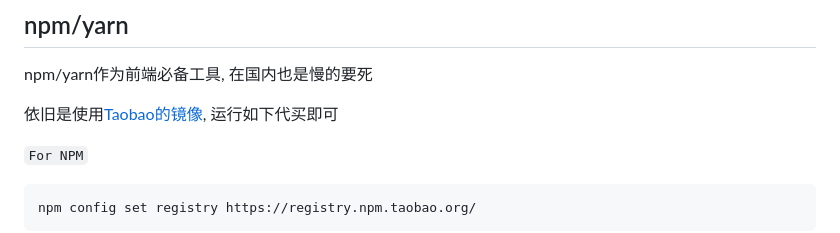
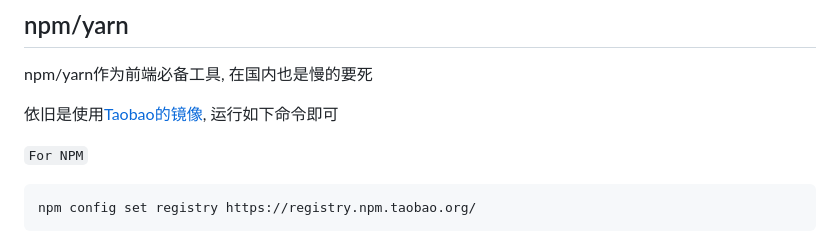
Before and after one commit to lgtm-migrator/wiki, a Markdown page: wikifile/tools/china-mirror.md, the part around the change. GitHub-like rendering.

```diff
--- a/wikifile/tools/china-mirror.md
+++ b/wikifile/tools/china-mirror.md
@@ -23,7 +23,7 @@ Note: 在国内, 因为种种原因, 通过maven/npm/yarn/apt的下载速度很
 
 npm/yarn作为前端必备工具, 在国内也是慢的要死
 
-依旧是使用[Taobao的镜像](https://npm.taobao.org/), 运行如下代买即可
+依旧是使用[Taobao的镜像](https://npm.taobao.org/), 运行如下命令即可
 
 `For NPM`
 
```
Also changed, not shown: wikifile/resources.md (+46 -2 lines), wikifile/tools/shadowsocks.md (+1 -1 lines), wikifile/img/sunshine.jpg (added).
